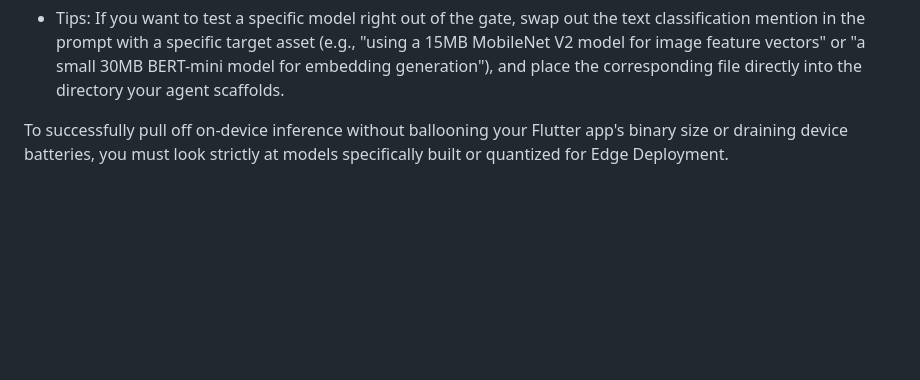
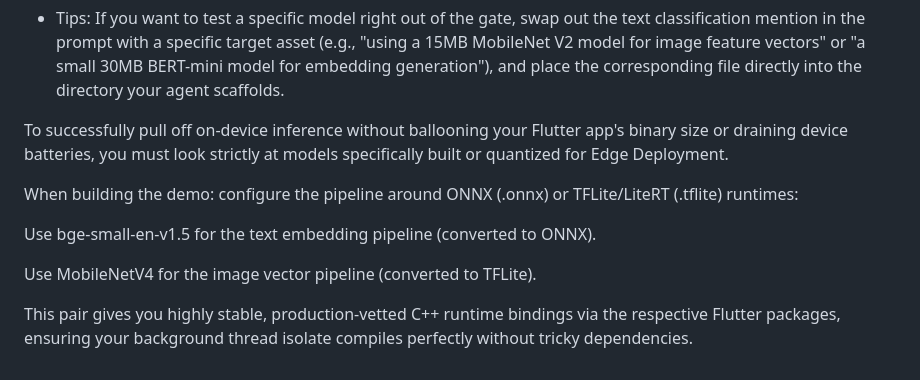
Before and after one commit to Bigg-Iron/generative-ui-webGpu-project, a Markdown page: AGENTS.md, the part around the change. GitHub-like rendering; blank space fills up the shorter version.

Commit message:
Refine docs

```diff
--- a/AGENTS.md
+++ b/AGENTS.md
@@ -59,3 +59,11 @@ lib/
 * Tips: If you want to test a specific model right out of the gate, swap out the text classification mention in the prompt with a specific target asset (e.g., "using a 15MB MobileNet V2 model for image feature vectors" or "a small 30MB BERT-mini model for embedding generation"), and place the corresponding file directly into the directory your agent scaffolds.
 
 To successfully pull off on-device inference without ballooning your Flutter app's binary size or draining device batteries, you must look strictly at models specifically built or quantized for Edge Deployment.
+
+When building the demo: configure the pipeline around ONNX (.onnx) or TFLite/LiteRT (.tflite) runtimes:
+
+Use bge-small-en-v1.5 for the text embedding pipeline (converted to ONNX).
+
+Use MobileNetV4 for the image vector pipeline (converted to TFLite).
+
+This pair gives you highly stable, production-vetted C++ runtime bindings via the respective Flutter packages, ensuring your background thread isolate compiles perfectly without tricky dependencies.
```
